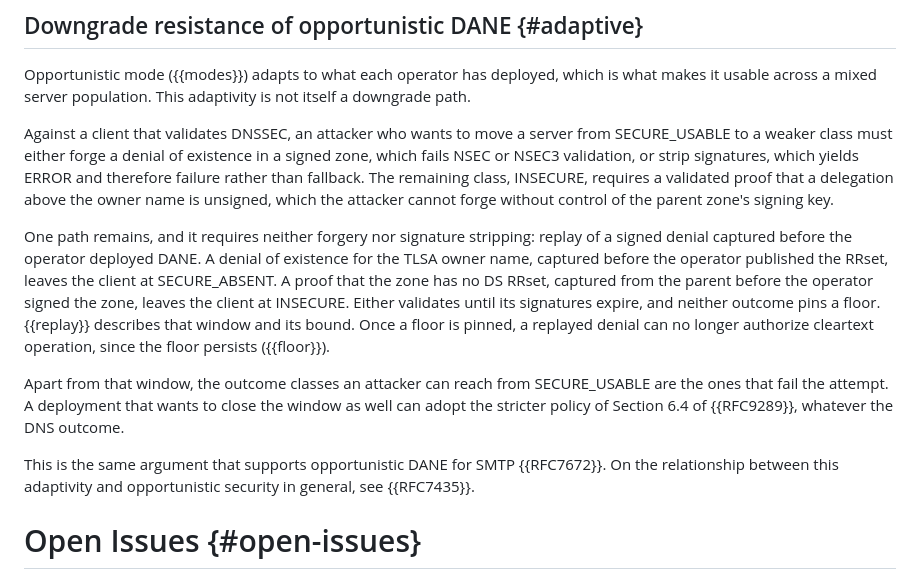
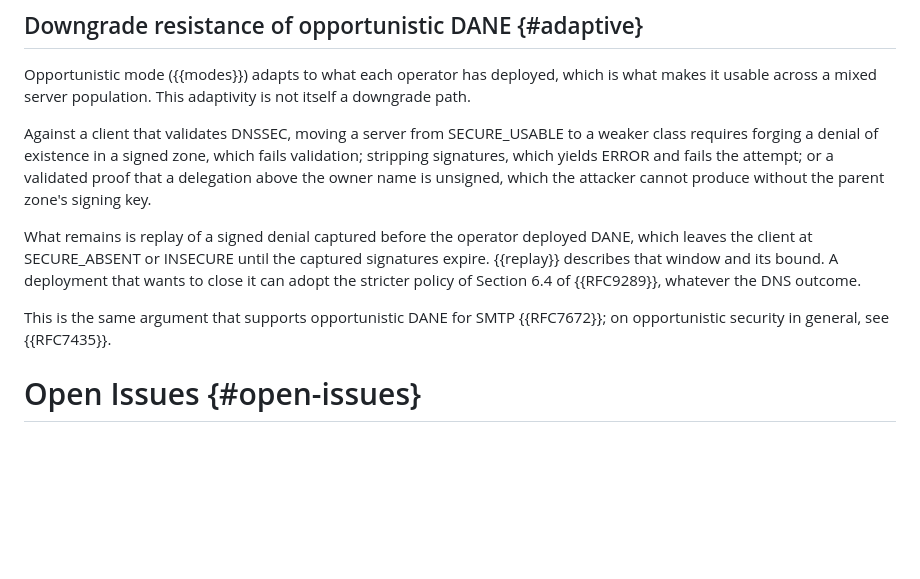
Before and after one commit to chucklever/i-d-rpc-tls-dane, a Markdown page: draft-cel-nfsv4-rpc-tls-dane.md, the part around the change. Drawn GitHub-style; blank space fills up the shorter version.

Commit message:
Compress the downgrade-resistance argument in Appendix A
The appendix on opportunistic DANE restates, over four paragraphs,
the replay analysis that the Security Considerations already carry:
which captured denial yields which outcome class, how long each
validates, and why a pinned floor ends the exposure. A reader of the
appendix wants the argument that adaptivity is not a downgrade path,
and the replay details belong where the section it cites keeps them.

Reduce the appendix to the argument and the pointer, and leave the
replay mechanics to the Security Considerations.

```diff
--- a/draft-cel-nfsv4-rpc-tls-dane.md
+++ b/draft-cel-nfsv4-rpc-tls-dane.md
@@ -1466,35 +1466,22 @@ Opportunistic mode ({{modes}}) adapts to what each operator has
 deployed, which is what makes it usable across a mixed server
 population.  This adaptivity is not itself a downgrade path.
 
-Against a client that validates DNSSEC, an attacker who wants to move
-a server from SECURE_USABLE to a weaker class must either forge a
-denial of existence in a signed zone, which fails NSEC or NSEC3
-validation, or strip signatures, which yields ERROR and therefore
-failure rather than fallback.  The remaining class, INSECURE,
-requires a validated proof that a delegation above the owner name is
-unsigned, which the attacker cannot forge without control of the
-parent zone's signing key.
-
-One path remains, and it requires neither forgery nor signature
-stripping: replay of a signed denial captured before the operator
-deployed DANE.  A denial of existence for the TLSA owner name,
-captured before the operator published the RRset, leaves the client
-at SECURE_ABSENT.  A proof that the zone has no DS RRset, captured
-from the parent before the operator signed the zone, leaves the
-client at INSECURE.  Either validates until its signatures expire,
-and neither outcome pins a floor.  {{replay}} describes that window
-and its bound.  Once a floor is pinned, a replayed denial can no
-longer authorize cleartext operation, since the floor persists
-({{floor}}).
-
-Apart from that window, the outcome classes an attacker can reach from
-SECURE_USABLE are the ones that fail the attempt.  A deployment that
-wants to close the window as well can adopt the stricter policy of
-Section 6.4 of {{RFC9289}}, whatever the DNS outcome.
+Against a client that validates DNSSEC, moving a server from
+SECURE_USABLE to a weaker class requires forging a denial of
+existence in a signed zone, which fails validation; stripping
+signatures, which yields ERROR and fails the attempt; or a validated
+proof that a delegation above the owner name is unsigned, which the
+attacker cannot produce without the parent zone's signing key.
+
+What remains is replay of a signed denial captured before the
+operator deployed DANE, which leaves the client at SECURE_ABSENT or
+INSECURE until the captured signatures expire.  {{replay}} describes
+that window and its bound.  A deployment that wants to close it can
+adopt the stricter policy of Section 6.4 of {{RFC9289}}, whatever
+the DNS outcome.
 
 This is the same argument that supports opportunistic DANE for SMTP
-{{RFC7672}}.  On the relationship between this adaptivity and
-opportunistic security in general, see {{RFC7435}}.
+{{RFC7672}}; on opportunistic security in general, see {{RFC7435}}.
 
 # Open Issues {#open-issues}
 
```
